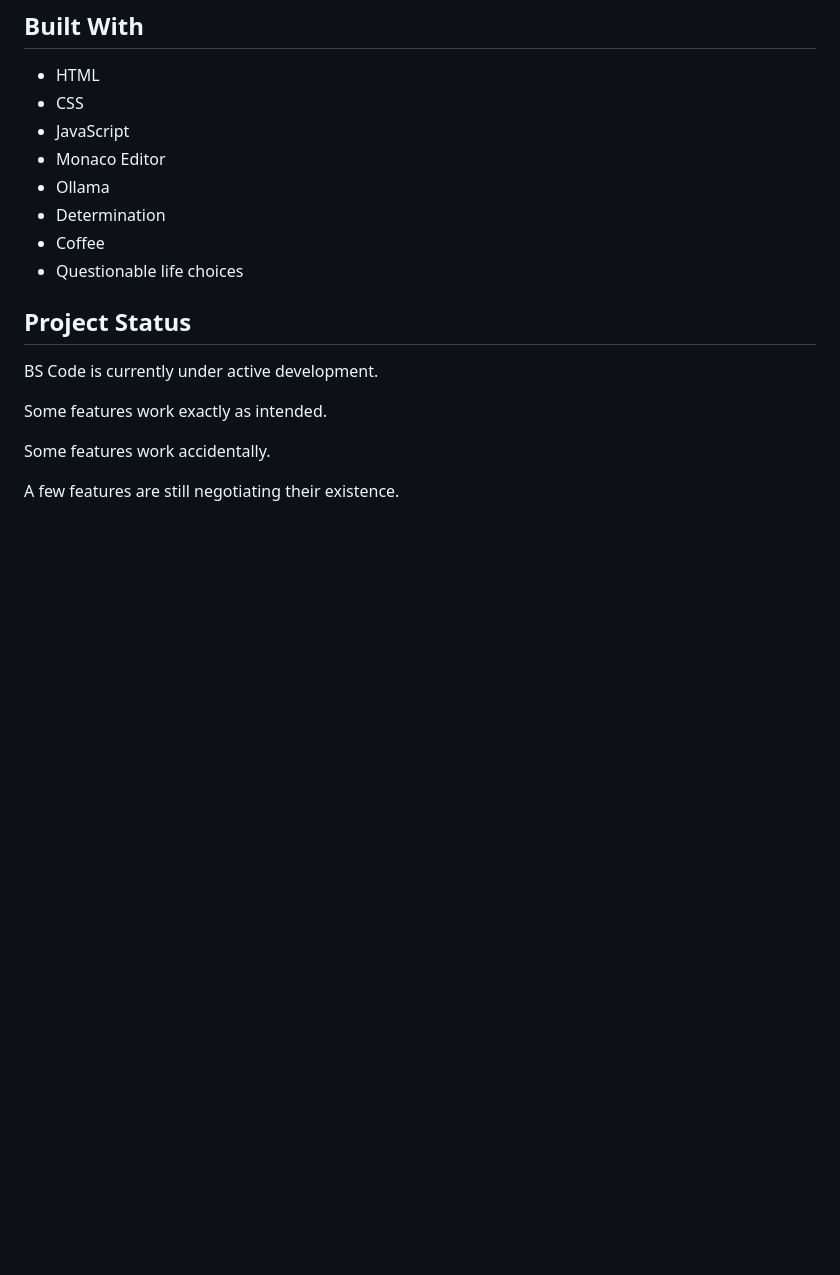
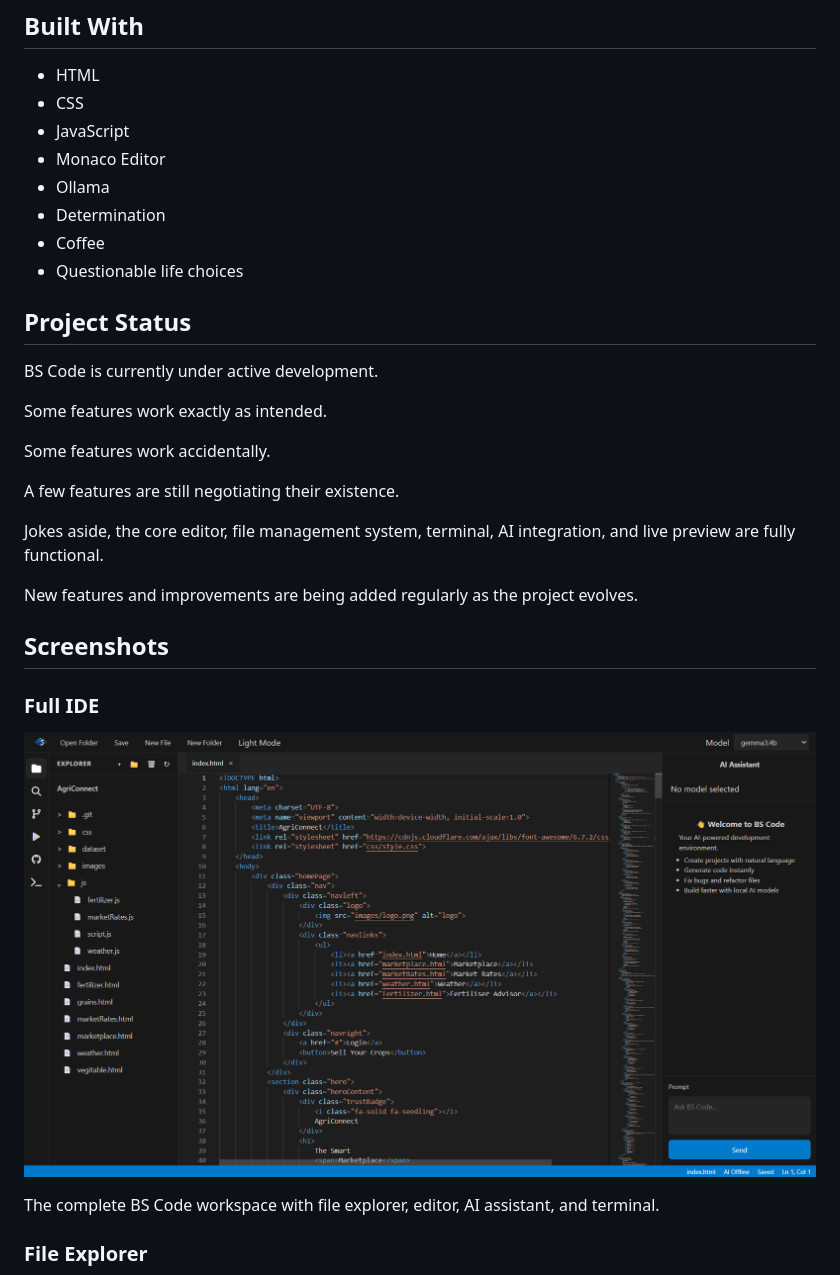
Before and after one commit to Smith-Dhande/B-S-Code, a Markdown page: README.md, the part around one of its changes. GitHub-like rendering; pictures changed too: assets/screenshots/fullIDE.png (added); blank space fills up the shorter version.

Commit message:
Updated Readme Added Screenshots.

```diff
--- a/README.md
+++ b/README.md
@@ -44,3 +46,18 @@ Some features work exactly as intended.
 Some features work accidentally.
 
 A few features are still negotiating their existence.
+
+Jokes aside, the core editor, file management system, terminal, AI integration, and live preview are fully functional.
+
+New features and improvements are being added regularly as the project evolves.
+
+## Screenshots
+
+### Full IDE
+
+![Full IDE](assets/screenshots/fullIDE.png)
+
+The complete BS Code workspace with file explorer, editor, AI assistant, and terminal.
+
+### File Explorer
+
```
Also changed, not shown: other parts of README.md (+21 -2 lines), assets/screenshots/ai-pannel.png (added), assets/screenshots/file-explorer.png (added), assets/screenshots/terminal.png (added).
